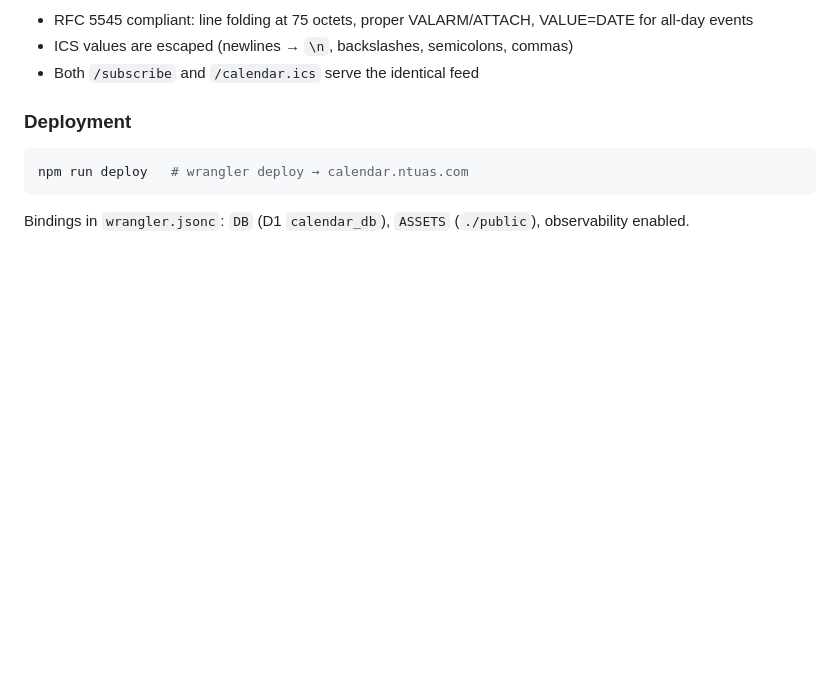
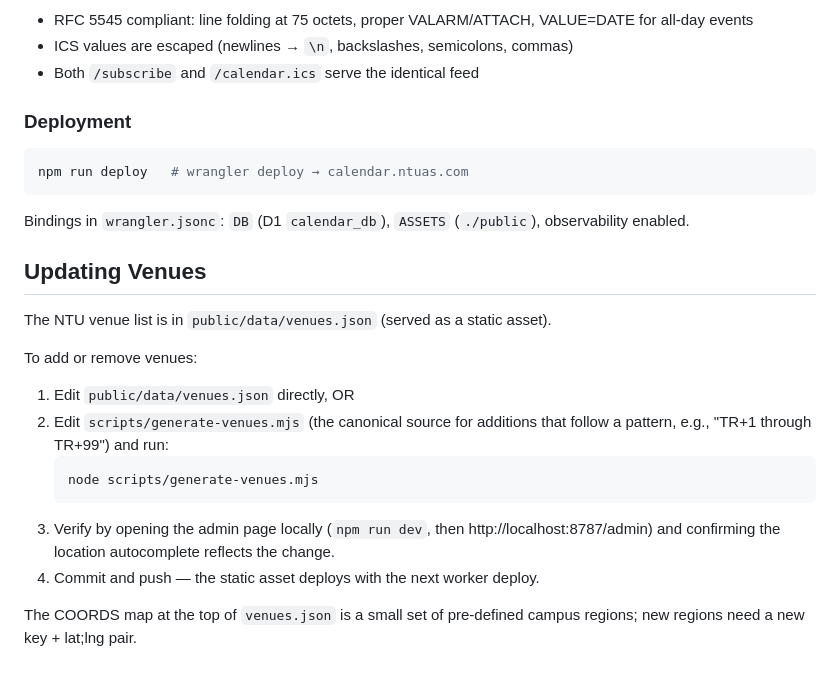
Before and after one commit to ntu-astro/ntuas-calendar, a Markdown page: CLAUDE.md, the part around the change. Drawn GitHub-style; blank space fills up the shorter version.

Commit message:
docs: document venue update workflow

````diff
--- a/CLAUDE.md
+++ b/CLAUDE.md
@@ -108,3 +108,19 @@ Indexes: `(calendar_id, dtstart)`, `(dtstart DESC)` on events; `(ip, attempted_a
 npm run deploy   # wrangler deploy → calendar.ntuas.com
 ```
 Bindings in `wrangler.jsonc`: `DB` (D1 `calendar_db`), `ASSETS` (`./public`), observability enabled.
+
+## Updating Venues
+
+The NTU venue list is in `public/data/venues.json` (served as a static asset).
+
+To add or remove venues:
+
+1. Edit `public/data/venues.json` directly, OR
+2. Edit `scripts/generate-venues.mjs` (the canonical source for additions that follow a pattern, e.g., "TR+1 through TR+99") and run:
+   ```bash
+   node scripts/generate-venues.mjs
+   ```
+3. Verify by opening the admin page locally (`npm run dev`, then http://localhost:8787/admin) and confirming the location autocomplete reflects the change.
+4. Commit and push — the static asset deploys with the next worker deploy.
+
+The COORDS map at the top of `venues.json` is a small set of pre-defined campus regions; new regions need a new key + lat;lng pair.
````
